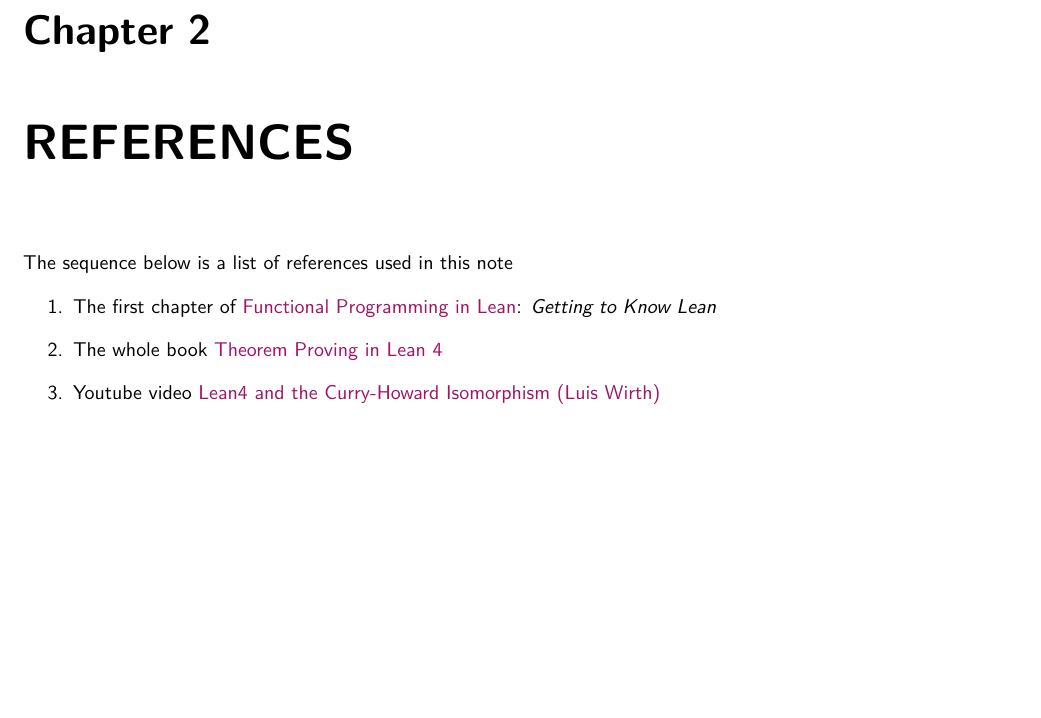
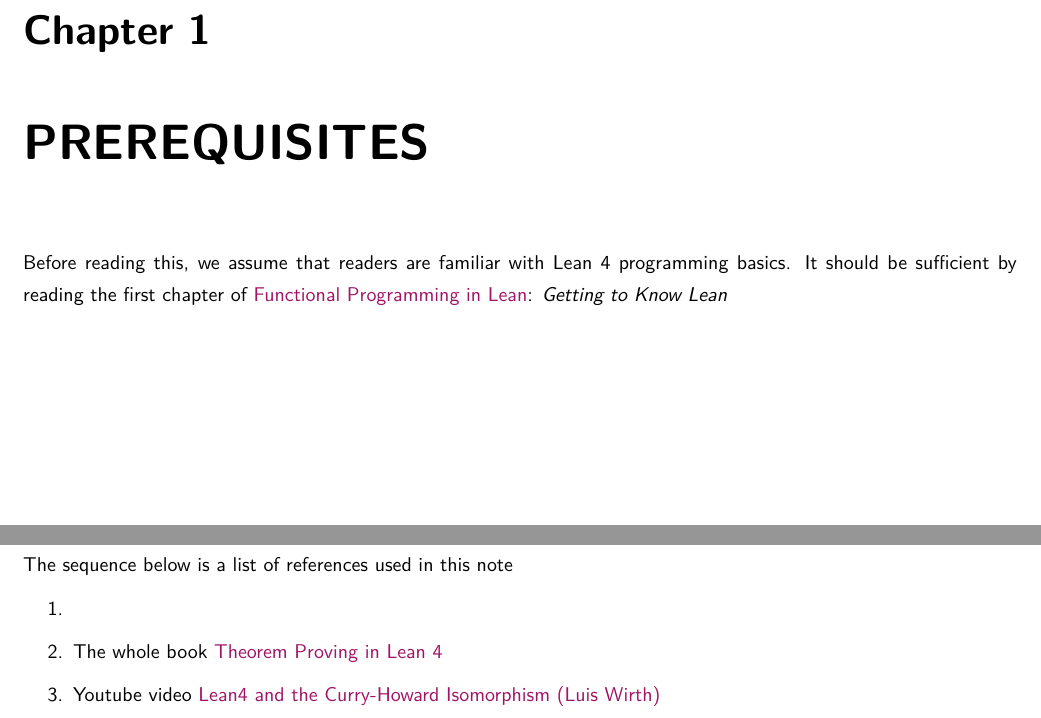
Before and after one commit to fbundle/lean4_example, a LaTeX document (docs/index.tex, which reads docs/chapter/chapter0_prerequisites.tex, docs/chapter/chapterlast_references.tex): part of page 4 of 4 before the commit and two parts of pages 3 and 5 of 5 after it, the two joined at a grey line, cut at the place of the change, the shorter picture padded with empty space. Compiled offline with pdfLaTeX.

Commit message:
auto_push

```diff
--- /dev/null
+++ b/docs/chapter/chapter0_prerequisites.tex
@@ -0,0 +1,3 @@
+\chapter{PREREQUISITES}
+
+Before reading this, we assume that readers are familiar with Lean 4 programming basics. It should be sufficient by reading the first chapter of \href{https://lean-lang.org/functional_programming_in_lean/}{Functional Programming in Lean}: \textit{Getting to Know Lean}
--- a/docs/chapter/chapterlast_references.tex
+++ b/docs/chapter/chapterlast_references.tex
@@ -3,7 +3,7 @@
 The sequence below is a list of references used in this note
 
 \begin{enumerate}
-	\item The first chapter of \href{https://lean-lang.org/functional_programming_in_lean/}{Functional Programming in Lean}: \textit{Getting to Know Lean}
+	\item
 
 	\item The whole book \href{https://lean-lang.org/theorem_proving_in_lean4/}{Theorem Proving in Lean 4}
 
--- a/docs/index.tex
+++ b/docs/index.tex
@@ -19,6 +19,7 @@
 
 \tableofcontents
 
+\include{chapter/chapter0_prerequisites}
 \include{chapter/chapter1_dependent_type_theory}
 \include{chapter/chapterlast_references}
 
```
Also changed, not shown: 1 other file.
